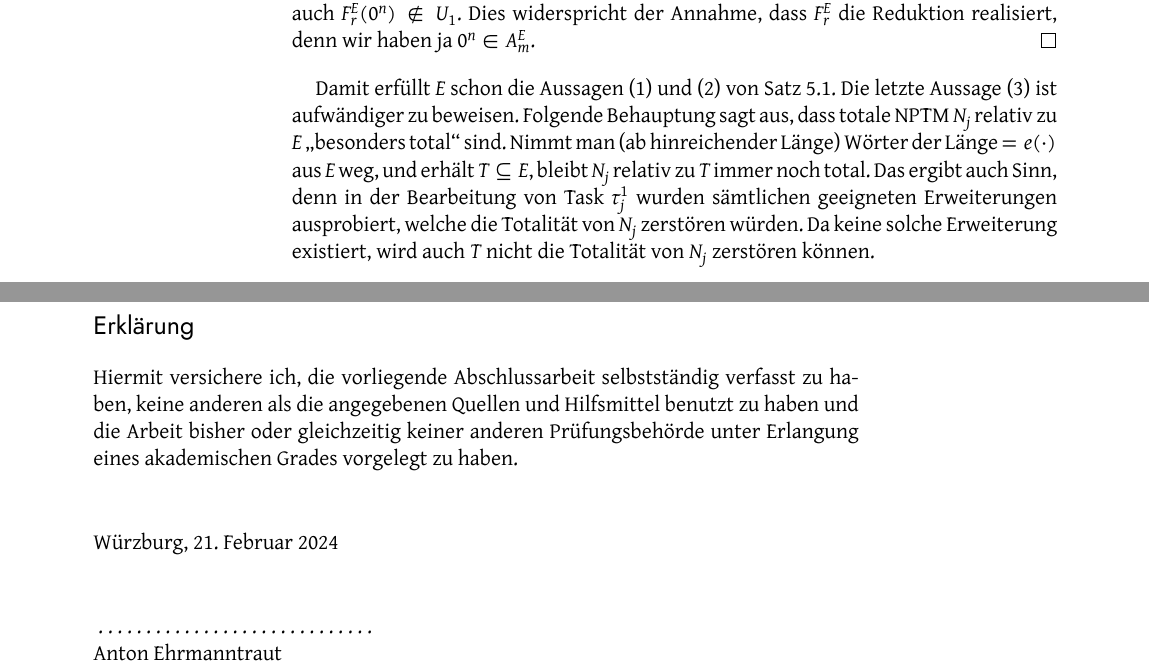
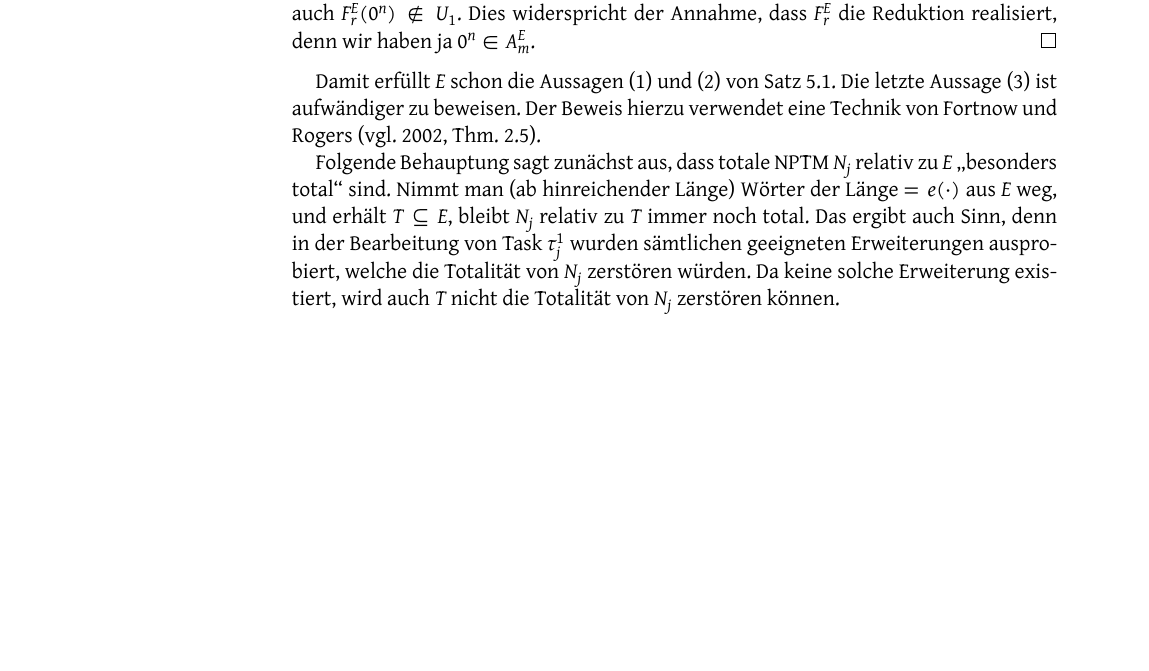
Before and after one commit to aehrm/cstheory_thesis, a LaTeX thesis (thesis/thesis.tex, which reads thesis/backmatter.tex, thesis/frontmatter.tex, thesis/oracles.tex): two parts of pages 88 and 105 of 105 before the commit and part of page 88 of 102 after it, the two joined at a grey line, cut so that both start at the same text, the shorter picture padded with empty space. The pictures show the PDF file thesis/thesis.pdf that the author committed with the source.

Commit message:
wip korrekturen

```diff
--- a/thesis/backmatter.tex
+++ b/thesis/backmatter.tex
@@ -1,11 +1 @@
 \printbibliography
-\clearpage\strut\thispagestyle{empty}\clearpage
-
-\cleardoublepage
-\section*{Erklärung}
-
-Hiermit versichere ich, die vorliegende Abschlussarbeit selbstständig verfasst zu haben, keine anderen als die angegebenen Quellen und Hilfsmittel benutzt zu haben und die Arbeit bisher oder gleichzeitig keiner anderen Prüfungsbehörde unter Erlangung eines akademischen Grades vorgelegt zu haben.
-
-\vspace*{1cm}
-\noindent
-Würzburg, \today
@@ -16 +2,15 @@ Würzburg, \today
-Anton Ehrmanntraut
+%\clearpage\strut\thispagestyle{empty}\clearpage
+%
+%\cleardoublepage
+%\section*{Erklärung}
+%
+%Hiermit versichere ich, die vorliegende Abschlussarbeit selbstständig verfasst zu haben, keine anderen als die angegebenen Quellen und Hilfsmittel benutzt zu haben und die Arbeit bisher oder gleichzeitig keiner anderen Prüfungsbehörde unter Erlangung eines akademischen Grades vorgelegt zu haben.
+%
+%\vspace*{1cm}
+%\noindent
+%Würzburg, \today
+%
+%\vspace*{1cm}
+%\noindent
+%\makebox[50mm]{\dotfill}\\
+%Anton Ehrmanntraut
--- a/thesis/frontmatter.tex
+++ b/thesis/frontmatter.tex
@@ -20,7 +20,7 @@
 
 %\setstretch{1.1}\par
 \bgroup\sffamily\addfontfeature{LetterSpace=10.0}
-{\large 21. FEBRUAR 2024}\vspace*{.7cm}
+{\large\MakeUppercase{\today}}\vspace*{.7cm}
 
 {\large BETREUER: PROF. DR. CHRISTIAN GLASSER}\vspace*{.5cm}
 
--- a/thesis/oracles.tex
+++ b/thesis/oracles.tex
@@ -612,8 +612,9 @@ Wir starten mit einer Beobachtung über den groben Aufbau von $E$, der sich sofo
     Mit Beobachtung~\ref{obs:partialoracles}(1) erhalten wir dann, dass $M_a(F_r(0^n))$ relativ zu $E$ ablehnt. Also auch $F^E_r(0^n)\not\in U_1$. Dies widerspricht der Annahme, dass $F_r^E$ die Reduktion realisiert, denn wir haben ja $0^n\in A_m^E$.
 \end{proof}
 
-Damit erfüllt $E$ schon die Aussagen (1) und (2) von Satz~\ref{thm:myoracle}. Die letzte Aussage (3) ist aufwändiger zu beweisen.
-Folgende Behauptung sagt aus, dass totale NPTM $N_j$ relativ zu $E$ „besonders total“ sind. Nimmt man (ab hinreichender Länge) Wörter der Länge $=e(\cdot)$ aus $E$ weg, und erhält $T\subseteq E$, bleibt $N_j$ relativ zu $T$ immer noch total. Das ergibt auch Sinn, denn in der Bearbeitung von Task $\tau^1_j$ wurden sämtlichen geeigneten Erweiterungen ausprobiert, welche die Totalität von $N_j$ zerstören würden. Da keine solche Erweiterung existiert, wird auch $T$ nicht die Totalität von $N_j$ zerstören können.
+Damit erfüllt $E$ schon die Aussagen (1) und (2) von Satz~\ref{thm:myoracle}. Die letzte Aussage (3) ist aufwändiger zu beweisen. Der Beweis hierzu verwendet eine Technik von \textcite[vgl.][Thm.~2.5]{fortnow_separability_2002}.
+
+Folgende Behauptung sagt zunächst aus, dass totale NPTM $N_j$ relativ zu $E$ „besonders total“ sind. Nimmt man (ab hinreichender Länge) Wörter der Länge $=e(\cdot)$ aus $E$ weg, und erhält $T\subseteq E$, bleibt $N_j$ relativ zu $T$ immer noch total. Das ergibt auch Sinn, denn in der Bearbeitung von Task $\tau^1_j$ wurden sämtlichen geeigneten Erweiterungen ausprobiert, welche die Totalität von $N_j$ zerstören würden. Da keine solche Erweiterung existiert, wird auch $T$ nicht die Totalität von $N_j$ zerstören können.
 
 \begin{claim}\label{claim:myoracle-totality}
     Sei $N_j$ eine totale NPTM, d.h. $L(N_j^E)=\Sigma^*$.
```
Also changed, not shown: thesis/thesis.pdf, thesis/backmatter.tex (4 more changed lines).
